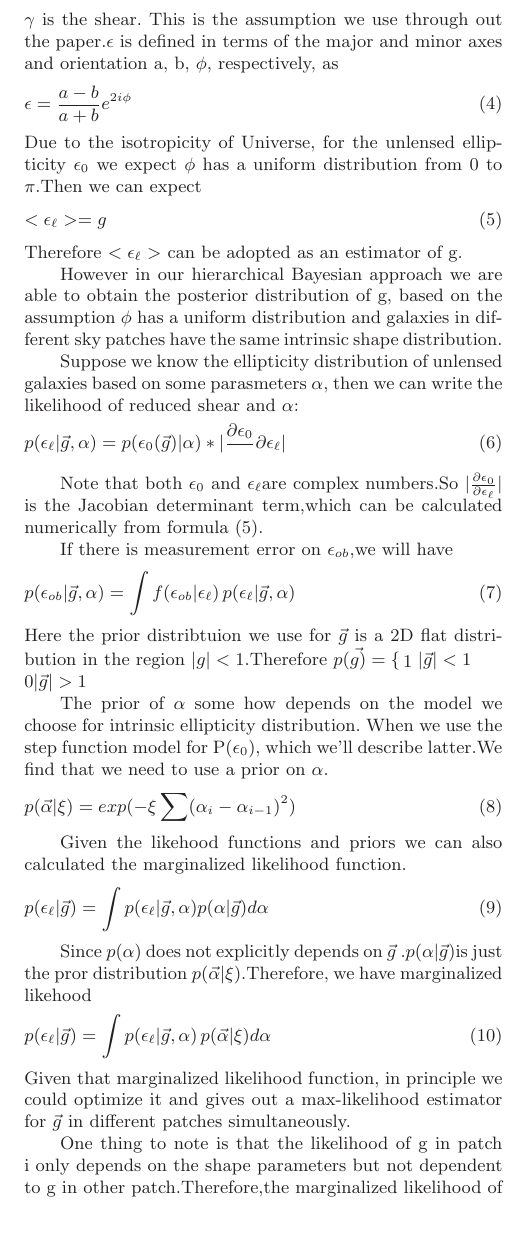
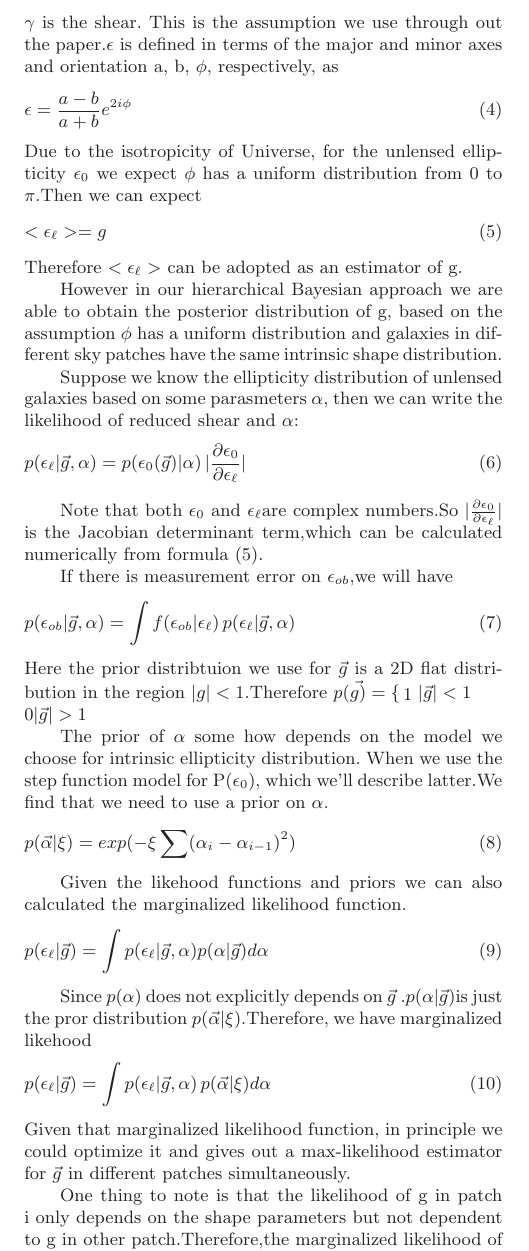
Before and after one commit to julywater/WeakLensing, a LaTeX paper (docs/ms.tex): part of one column of page 2 of 4, cut so that both start at the same text, the shorter picture padded with empty space. Compiled offline with LaTeX, dvips and Ghostscript; a LaTeX package or settings file that is missing is left out.

Commit message:
Update ms.tex

```diff
--- a/docs/ms.tex
+++ b/docs/ms.tex
@@ -233,8 +233,9 @@ based on some parasmeters $\alpha$, then we can write the likelihood
 of reduced shear and $\alpha$:
 
 \begin{equation}
-p(\epsilon_{\ell}|\vec{g},\alpha)=p(\epsilon_{0}(\vec{g})|\alpha)*|\frac{\partial\epsilon_{0}}{\,}{\partial\epsilon_{\ell}}|
+p(\epsilon_{\ell}|\vec{g},\alpha)=p(\epsilon_{0}(\vec{g})|\alpha)\,|\frac{\partial\epsilon_{0}}{\partial\epsilon_{\ell}}|
 \end{equation}
+
 
 
 Note that both $\epsilon_{0}$ and $\epsilon_{\ell}$are complex numbers.So
```
